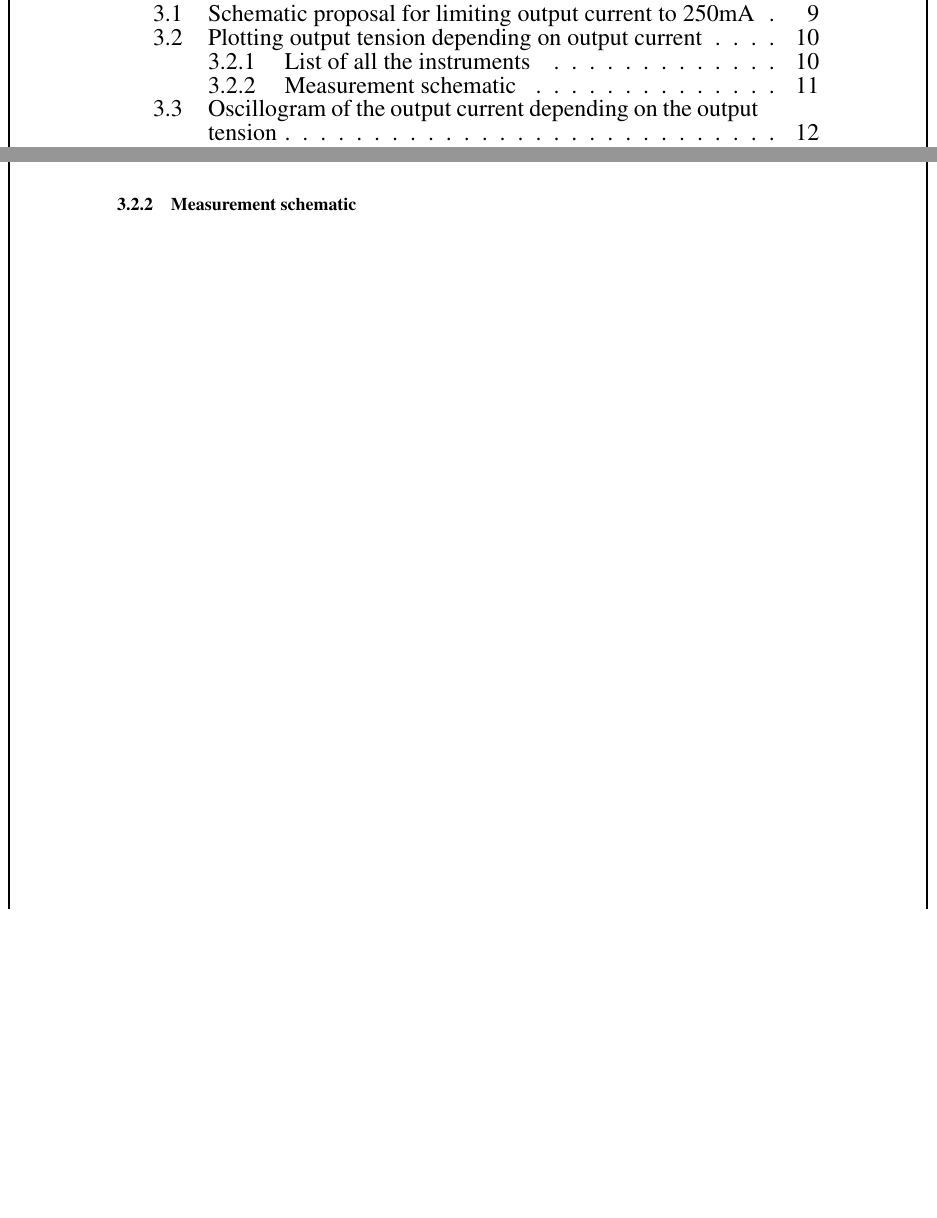
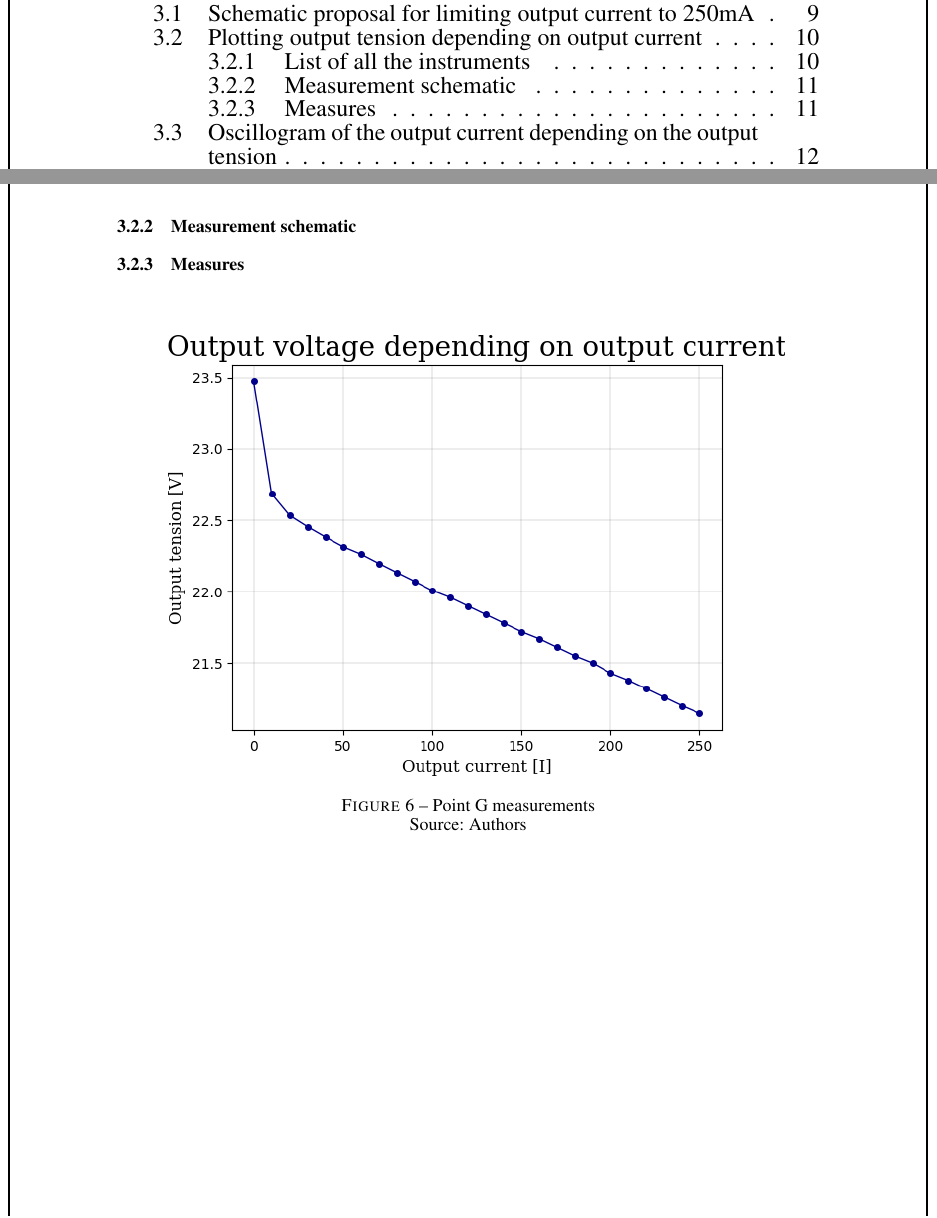
Before and after one commit to Ali-Z0/EIND-TP1-MSS-AZR, a LaTeX document (Rapport/Pages-codes/main.tex, which reads Rapport/Pages-codes/Task1.tex): two parts of pages 3 and 11 of 13, joined at a grey line, cut so that both start at the same text, the shorter picture padded with empty space. Compiled offline with pdfLaTeX.

Commit message:
Measures

```diff
--- a/Rapport/Pages-codes/Task1.tex
+++ b/Rapport/Pages-codes/Task1.tex
@@ -45,6 +45,16 @@ We will observe this characteristic through our following measurements.
 
 \subsubsection{Measurement schematic}
 
+\subsubsection{Measures}
+\begin{figure}[h]
+	\centering
+	\includegraphics[width=0.9\linewidth]{../../Grph-pointG}
+	\caption{Point G measurements}
+	\label{fig:grph-pointg}
+	\source{Authors}
+\end{figure}
+
+
 }
 
 \newpage
```
Also changed, not shown: Grph-pointG.png (added), Rapport/Pages-codes/main.pdf, 4 other files.
